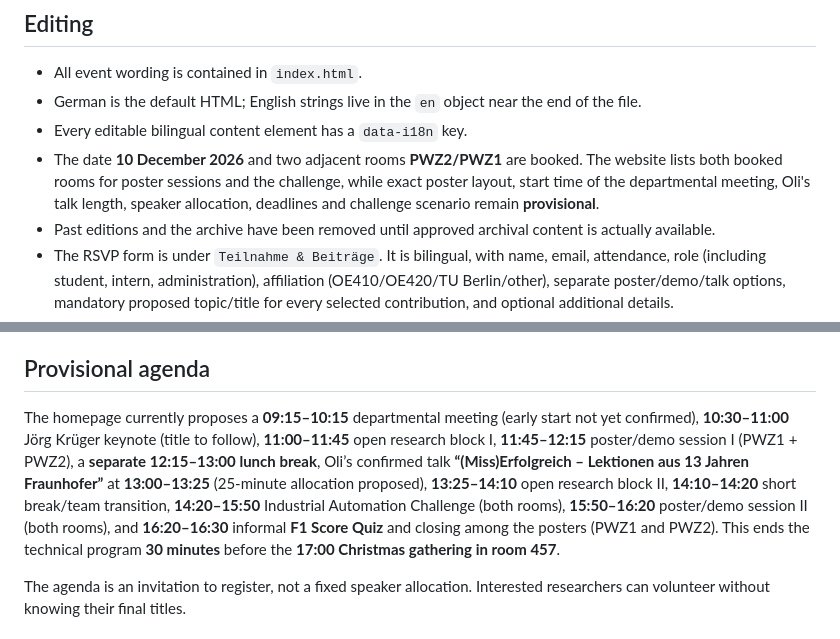
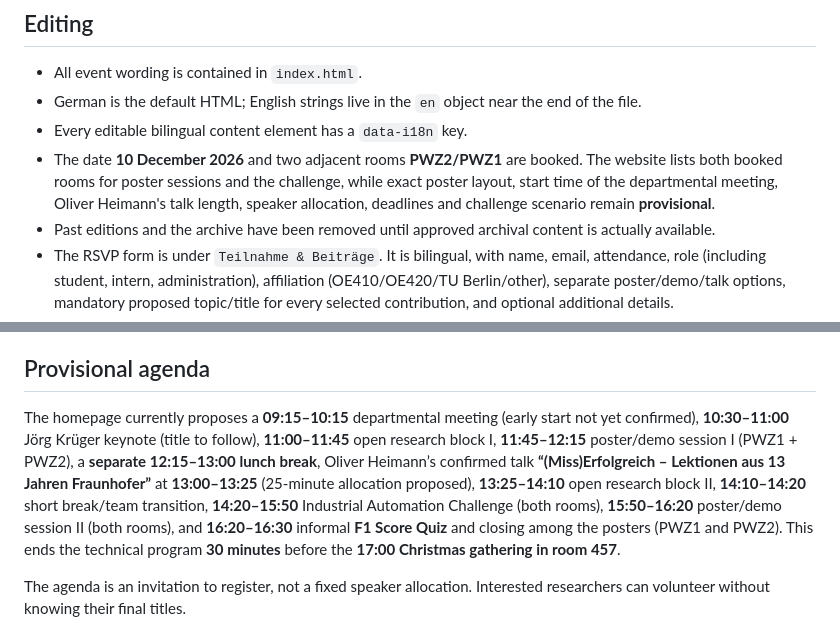
Before and after one commit to aut-labday/aut-labday.github.io, a Markdown page: README.md, 2 parts joined by grey strips. Rendered like a GitHub page.

Commit message:
Use full speaker name Oliver Heimann across Lab Day website

```diff
--- a/README.md
+++ b/README.md
@@ -13,7 +13,7 @@ GitHub Pages must be enabled in repository settings for the site to go live.
 - All event wording is contained in `index.html`.
 - German is the default HTML; English strings live in the `en` object near the end of the file.
 - Every editable bilingual content element has a `data-i18n` key.
-- The date **10 December 2026** and two adjacent rooms **PWZ2/PWZ1** are booked. The website lists both booked rooms for poster sessions and the challenge, while exact poster layout, start time of the departmental meeting, Oli's talk length, speaker allocation, deadlines and challenge scenario remain **provisional**.
+- The date **10 December 2026** and two adjacent rooms **PWZ2/PWZ1** are booked. The website lists both booked rooms for poster sessions and the challenge, while exact poster layout, start time of the departmental meeting, Oliver Heimann's talk length, speaker allocation, deadlines and challenge scenario remain **provisional**.
 - Past editions and the archive have been removed until approved archival content is actually available.
 - The RSVP form is under `Teilnahme & Beiträge`. It is bilingual, with name, email, attendance, role (including student, intern, administration), affiliation (OE410/OE420/TU Berlin/other), separate poster/demo/talk options, mandatory proposed topic/title for every selected contribution, and optional additional details.
 - The form asks for **proposed** contributions only: final presentation slots and materials are coordinated separately.
@@ -33,7 +33,7 @@ The public site has a **FAQ** based on the 2025 info deck and separate bilingual
 
 ## Provisional agenda
 
-The homepage currently proposes a **09:15–10:15** departmental meeting (early start not yet confirmed), **10:30–11:00** Jörg Krüger keynote (title to follow), **11:00–11:45** open research block I, **11:45–12:15** poster/demo session I (PWZ1 + PWZ2), a **separate 12:15–13:00 lunch break**, Oli’s confirmed talk **“(Miss)Erfolgreich – Lektionen aus 13 Jahren Fraunhofer”** at **13:00–13:25** (25-minute allocation proposed), **13:25–14:10** open research block II, **14:10–14:20** short break/team transition, **14:20–15:50** Industrial Automation Challenge (both rooms), **15:50–16:20** poster/demo session II (both rooms), and **16:20–16:30** informal **F1 Score Quiz** and closing among the posters (PWZ1 and PWZ2). This ends the technical program **30 minutes** before the **17:00 Christmas gathering in room 457**.
+The homepage currently proposes a **09:15–10:15** departmental meeting (early start not yet confirmed), **10:30–11:00** Jörg Krüger keynote (title to follow), **11:00–11:45** open research block I, **11:45–12:15** poster/demo session I (PWZ1 + PWZ2), a **separate 12:15–13:00 lunch break**, Oliver Heimann’s confirmed talk **“(Miss)Erfolgreich – Lektionen aus 13 Jahren Fraunhofer”** at **13:00–13:25** (25-minute allocation proposed), **13:25–14:10** open research block II, **14:10–14:20** short break/team transition, **14:20–15:50** Industrial Automation Challenge (both rooms), **15:50–16:20** poster/demo session II (both rooms), and **16:20–16:30** informal **F1 Score Quiz** and closing among the posters (PWZ1 and PWZ2). This ends the technical program **30 minutes** before the **17:00 Christmas gathering in room 457**.
 
 The agenda is an invitation to register, not a fixed speaker allocation. Interested researchers can volunteer without knowing their final titles.
 
```
